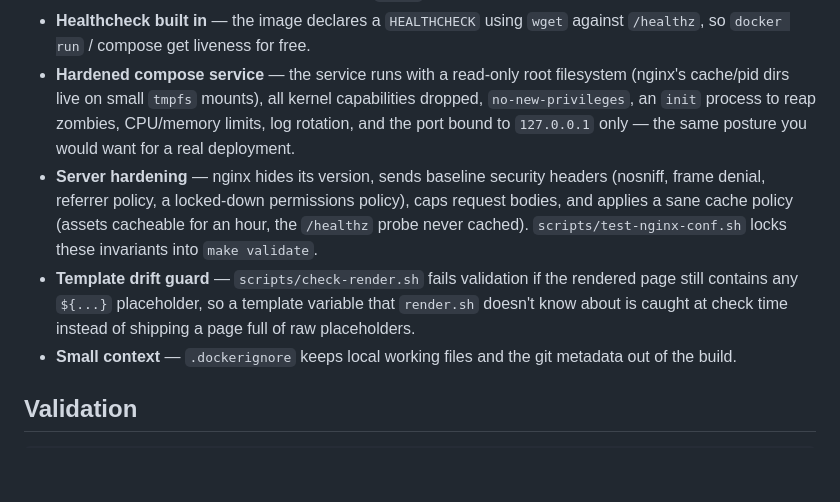
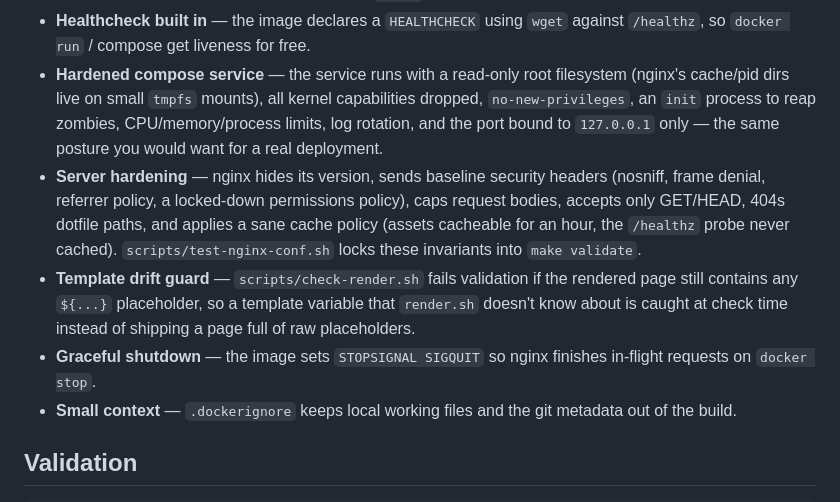
Before and after one commit to matthews-wong/devops-docker-tooling, a Markdown page: README.md, the part around the change. Rendered like a GitHub page; blank space fills up the shorter version.

Commit message:
docs(readme): describe method limits, dotfile rule and graceful stop

```diff
--- a/README.md
+++ b/README.md
@@ -74,18 +74,20 @@ BUILD_VERSION=v1.2.0 ./scripts/render.sh > /tmp/index.html
 - **Hardened compose service** — the service runs with a read-only root
   filesystem (nginx's cache/pid dirs live on small `tmpfs` mounts), all
   kernel capabilities dropped, `no-new-privileges`, an `init` process to
-  reap zombies, CPU/memory limits, log rotation, and the port bound to
+  reap zombies, CPU/memory/process limits, log rotation, and the port bound to
   `127.0.0.1` only — the same posture you would want for a real deployment.
 - **Server hardening** — nginx hides its version, sends baseline security
   headers (nosniff, frame denial, referrer policy, a locked-down
   permissions policy), caps request bodies,
-  and applies a sane cache policy (assets cacheable for an hour, the
+  accepts only GET/HEAD, 404s dotfile paths, and applies a sane cache policy (assets cacheable for an hour, the
   `/healthz` probe never cached). `scripts/test-nginx-conf.sh` locks these
   invariants into `make validate`.
 - **Template drift guard** — `scripts/check-render.sh` fails validation if
   the rendered page still contains any `${...}` placeholder, so a template
   variable that `render.sh` doesn't know about is caught at check time
   instead of shipping a page full of raw placeholders.
+- **Graceful shutdown** — the image sets `STOPSIGNAL SIGQUIT` so nginx
+  finishes in-flight requests on `docker stop`.
 - **Small context** — `.dockerignore` keeps local working files and the
   git metadata out of the build.
 
```
